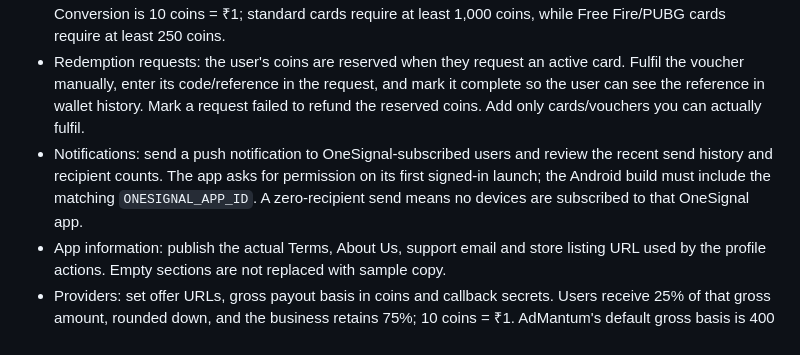
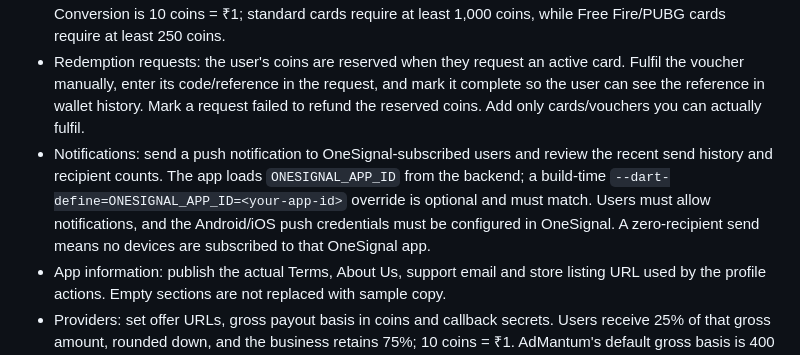
Before and after one commit to technoesports3-lgtm/rewardbrick-backend, a Markdown page: ADMIN_PANEL.md, the part around the change. Drawn GitHub-style.

```diff
--- a/ADMIN_PANEL.md
+++ b/ADMIN_PANEL.md
@@ -23,7 +23,7 @@ For local development, copy `.env.example` to `.env`, replace every placeholder
 - Affiliate posts: manage the real title, caption, image and HTTPS tracked link shown on the Affiliate tab. No seeded/demo posts are displayed. Binance campaign links can be published here once approved; never reuse one-time/private codes from screenshots. Binance campaign links can be published here once approved; never reuse one-time/private codes from screenshots.
 - Redeem cards: configure voucher provider, denomination, minimum wallet coins and display order. Conversion is 10 coins = ₹1; standard cards require at least 1,000 coins, while Free Fire/PUBG cards require at least 250 coins.
 - Redemption requests: the user's coins are reserved when they request an active card. Fulfil the voucher manually, enter its code/reference in the request, and mark it complete so the user can see the reference in wallet history. Mark a request failed to refund the reserved coins. Add only cards/vouchers you can actually fulfil.
-- Notifications: send a push notification to OneSignal-subscribed users and review the recent send history and recipient counts. The app asks for permission on its first signed-in launch; the Android build must include the matching `ONESIGNAL_APP_ID`. A zero-recipient send means no devices are subscribed to that OneSignal app.
+- Notifications: send a push notification to OneSignal-subscribed users and review the recent send history and recipient counts. The app loads `ONESIGNAL_APP_ID` from the backend; a build-time `--dart-define=ONESIGNAL_APP_ID=<your-app-id>` override is optional and must match. Users must allow notifications, and the Android/iOS push credentials must be configured in OneSignal. A zero-recipient send means no devices are subscribed to that OneSignal app.
 - App information: publish the actual Terms, About Us, support email and store listing URL used by the profile actions. Empty sections are not replaced with sample copy.
 - Providers: set offer URLs, gross payout basis in coins and callback secrets. Users receive 25% of that gross amount, rounded down, and the business retains 75%; 10 coins = ₹1. AdMantum's default gross basis is 400 coins (₹40), so a valid completion credits 100 coins (₹10) to the user. Configure a gross reward for every provider and verify its payout currency and terms.
 - Provider postbacks should include a unique `transaction_id` (or `transactionId`, `txid`, or `event_id`) so retried callbacks cannot credit the same completion twice. Secrets are kept server-side and excluded from request logs.
```
